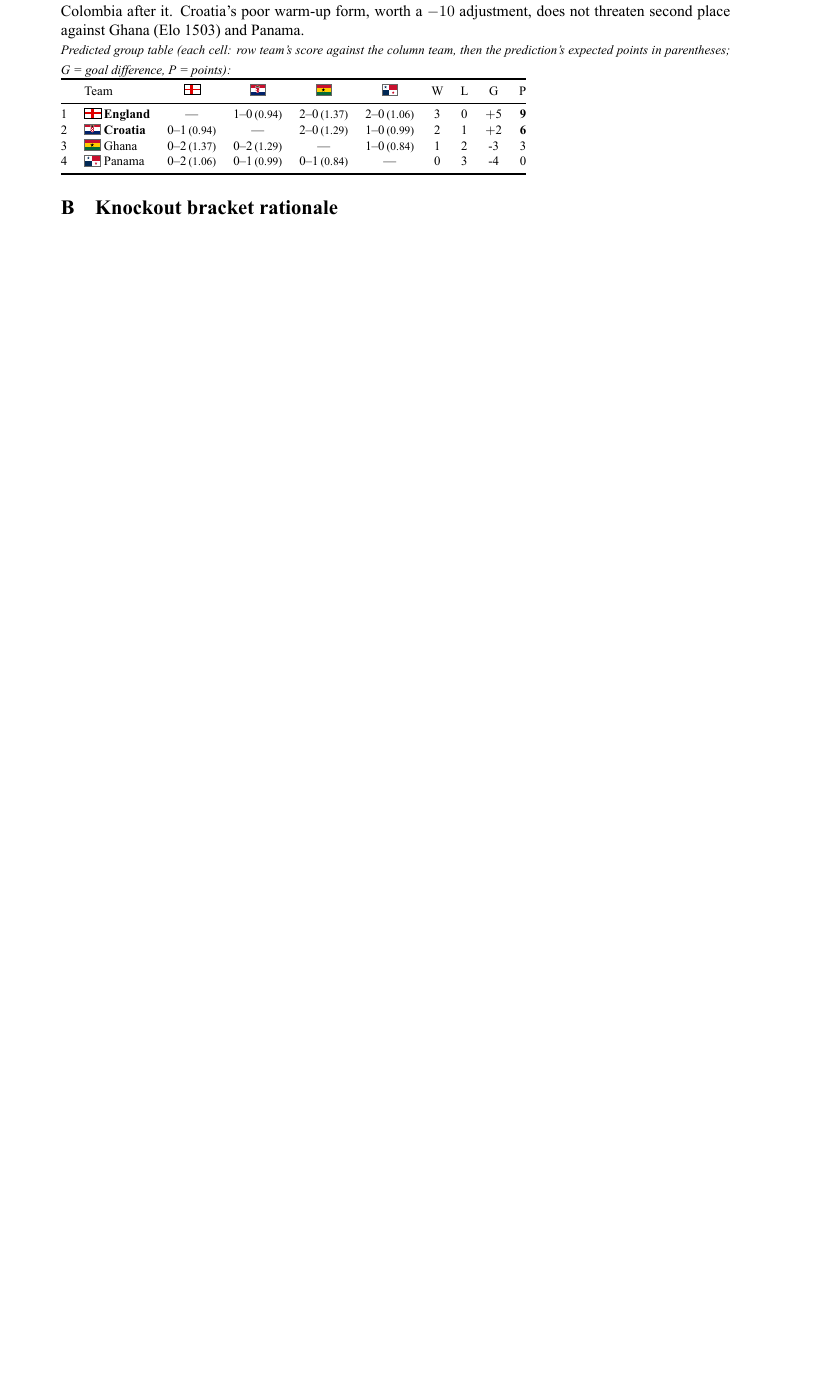
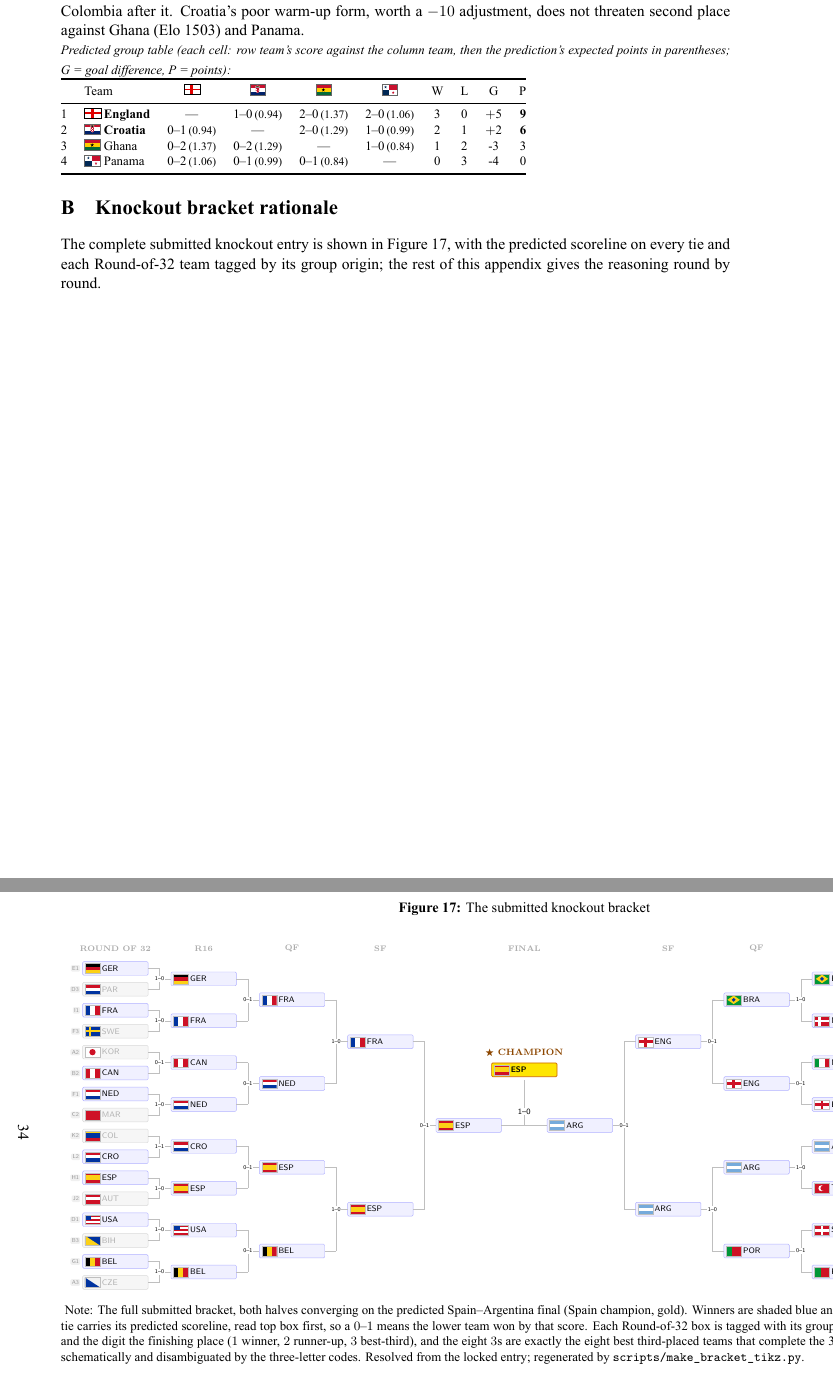
Before and after one commit to avraltod/worldcup-prophet, a LaTeX paper (paper/Avraa_WC2026_paper.tex): part of page 33 of 42 before the commit and two parts of pages 33 and 34 of 44 after it, the two joined at a grey line, cut so that both start at the same text, the shorter picture padded with empty space. The pictures show the PDF file paper/Avraa_WC2026_paper.pdf that the author committed with the source.

Commit message:
Embed knockout bracket as Figure 17 in appendix
Add the two-sided knockout bracket (fig_bracket.pdf) to the bracket-rationale
appendix as a full landscape page in house style: predicted scoreline on every
tie (read top-box-first), each Round-of-32 box tagged with its group origin
(letter = group, digit = finishing place; the eight 3s are the best-thirds),
Spain champion. Adds pdflscape for the landscape page.

```diff
--- a/paper/Avraa_WC2026_paper.tex
+++ b/paper/Avraa_WC2026_paper.tex
@@ -943,6 +944,21 @@ The group-by-group rationale follows; each paragraph states the decisive evidenc
 
 \section{Knockout bracket rationale}\label{app:bracket}
 
+The complete submitted knockout entry is shown in Figure~\ref{fig:bracket}, with the predicted scoreline on every tie and each Round-of-32 team tagged by its group origin; the rest of this appendix gives the reasoning round by round.
+
+\begin{landscape}
+\begin{figure}[p]
+  \caption{The submitted knockout bracket}\label{fig:bracket}
+  \begin{threeparttable}
+    {\centering
+      \includegraphics[width=\linewidth]{figs/fig_bracket.pdf}}
+    \begin{tablenotes}\notesize
+      \item Note: The full submitted bracket, both halves converging on the predicted Spain--Argentina final (Spain champion, gold). Winners are shaded blue and eliminated teams grey. Each tie carries its predicted scoreline, read top box first, so a $0$--$1$ means the lower team won by that score. Each Round-of-32 box is tagged with its group origin: the letter is the group and the digit the finishing place ($1$ winner, $2$ runner-up, $3$ best-third), and the eight $3$s are exactly the eight best third-placed teams that complete the 32-team field. Flags are drawn schematically and disambiguated by the three-letter codes. Resolved from the locked entry; regenerated by \texttt{scripts/make\_bracket\_tikz.py}.
+    \end{tablenotes}
+  \end{threeparttable}
+\end{figure}
+\end{landscape}
+
 \paragraph{Round of 32.} Every entry maximizes slot emergence (Eq.~5) rather than head-to-head strength. Three entries go against the conditional favorite, all justified in Section 4.2: Norway over Ecuador ($+4.0$ pp, robust), Croatia in the K2--L2 slot ($+2.4$ pp, fragile), Belgium's path protected by the Group G draw. Portugal's emergence from the K1 slot (50.7\%) is the strongest single slot claim in the bracket. Host adjustments apply to Mexico (Azteca) and the United States (Arlington).
 
 \paragraph{Round of 16.} France ends Germany (Elo 2081 against 1925) in a tie of quarter-final quality drawn one round early. Belgium over the United States embodies the round's structural logic, because the 55.7 percent head-to-head favorite, Turkey, was replaced once its slot emergence of 14.3 percent turned out to be barely a third of its conditional win probability. England eliminates host Mexico, because the altitude and atmosphere adjustment does not close a 112-point rating gap. Portugal passes Switzerland in the slot the market recalibration opened.
```
Also changed, not shown: paper/Avraa_WC2026_paper.pdf, paper/Avraa_WC2026_paper.tex (1 more changed lines).
